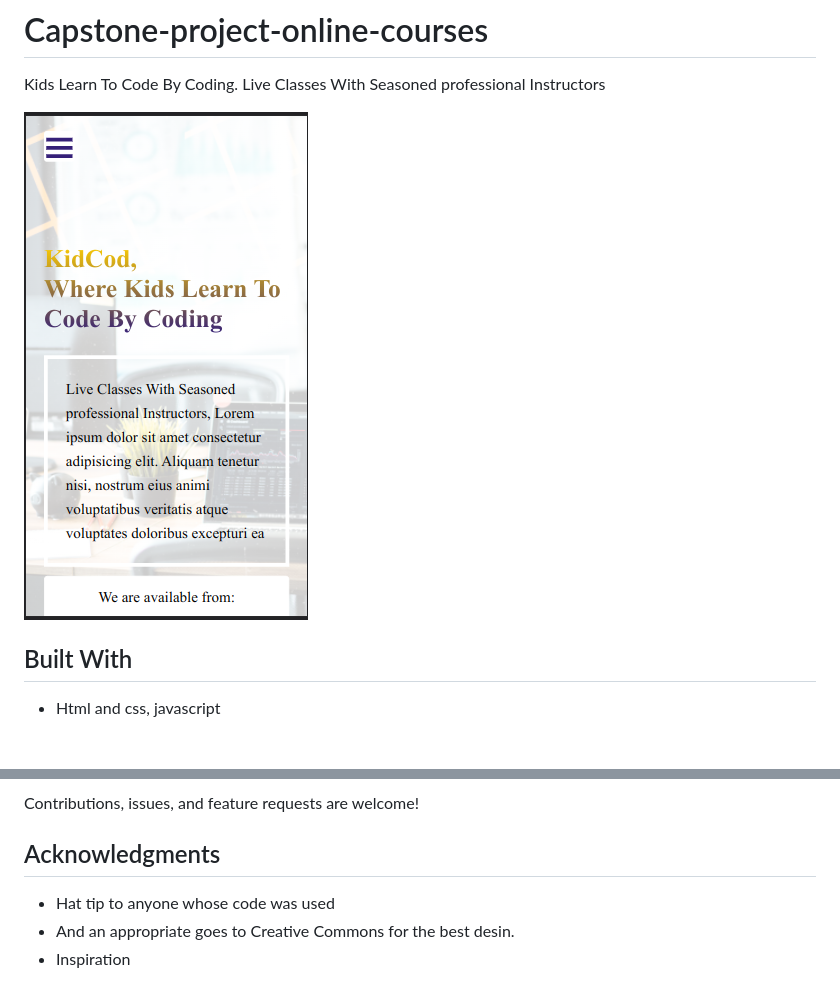
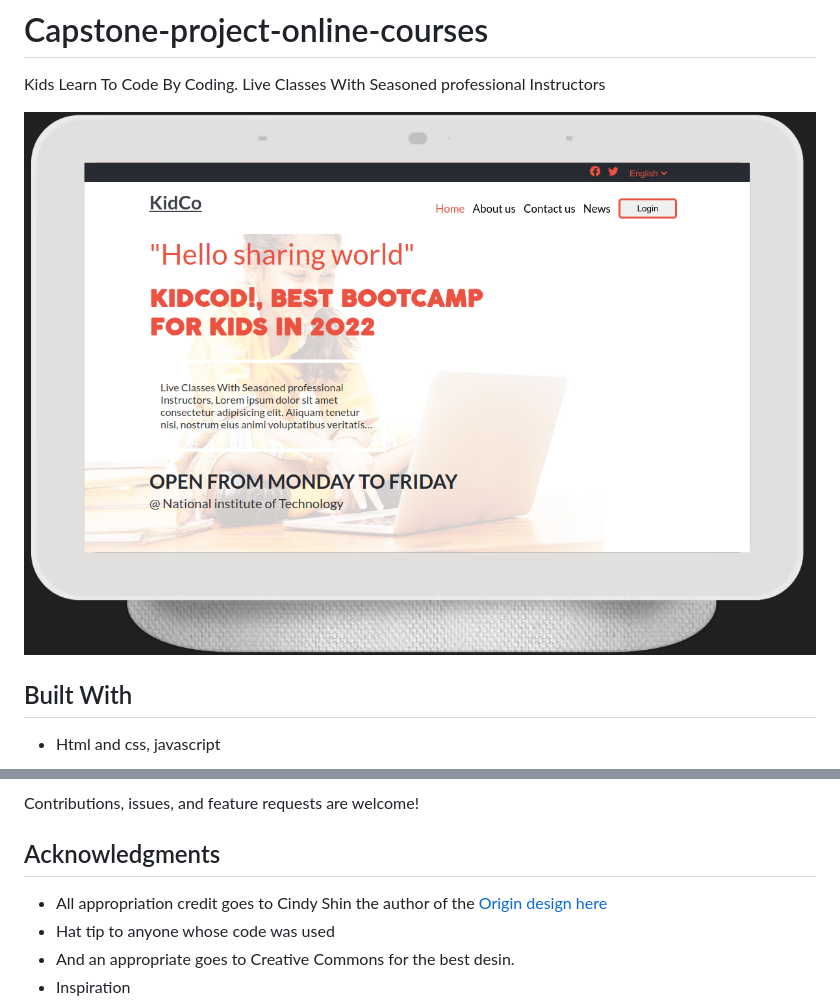
Before and after one commit to jenadiusnicholaus/capstone-project-online-courses, a Markdown page: README.md, 2 parts joined by grey strips. GitHub-like rendering; pictures changed too: assets/images/kidcotwo.png (added).

```diff
--- a/README.md
+++ b/README.md
@@ -2,7 +2,7 @@
 
 Kids Learn To Code By Coding. Live Classes With Seasoned professional Instructors
 
-![screenshot](assets/images/kidco.png)
+![screenshot](assets/images/kidcotwo.png)
 
 ## Built With
 
@@ -36,6 +36,7 @@ Kids Learn To Code By Coding. Live Classes With Seasoned professional Instructor
 
 ## Acknowledgments
 
+- All appropriation credit goes  to Cindy Shin the author of the [Origin design here](https://creativecommons.org/licenses/)
 - Hat tip to anyone whose code was used
 - And an appropriate  goes to  Creative Commons for the best desin.
 - Inspiration
```
Also changed, not shown: 1 other file.
